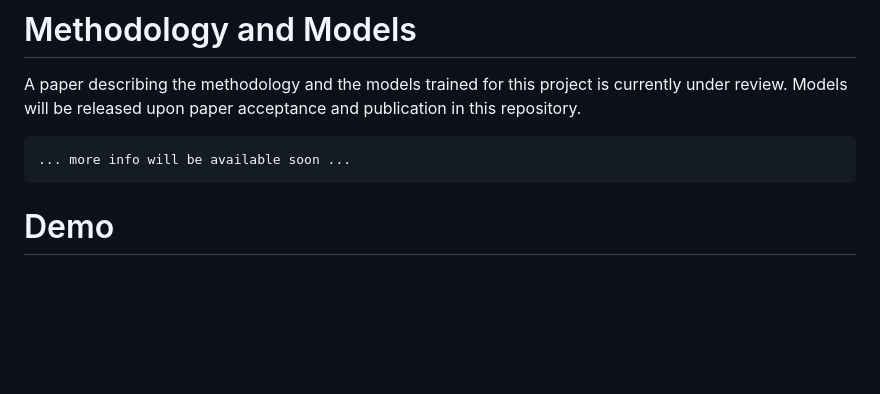
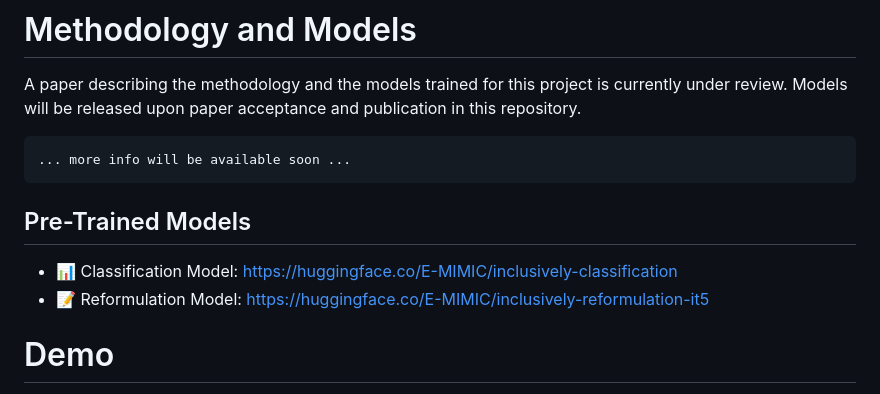
Before and after one commit to MorenoLaQuatra/inclusively, a Markdown page: README.md, the part around the change. Rendered like a GitHub page; blank space fills up the shorter version.

````diff
--- a/README.md
+++ b/README.md
@@ -28,6 +28,11 @@ Models will be released upon paper acceptance and publication in this repository
 ```
 ... more info will be available soon ...
 ```
+
+## Pre-Trained Models
+
+- 📊 Classification Model: https://huggingface.co/E-MIMIC/inclusively-classification
+- 📝 Reformulation Model: https://huggingface.co/E-MIMIC/inclusively-reformulation-it5
 
 # Demo
 
````
